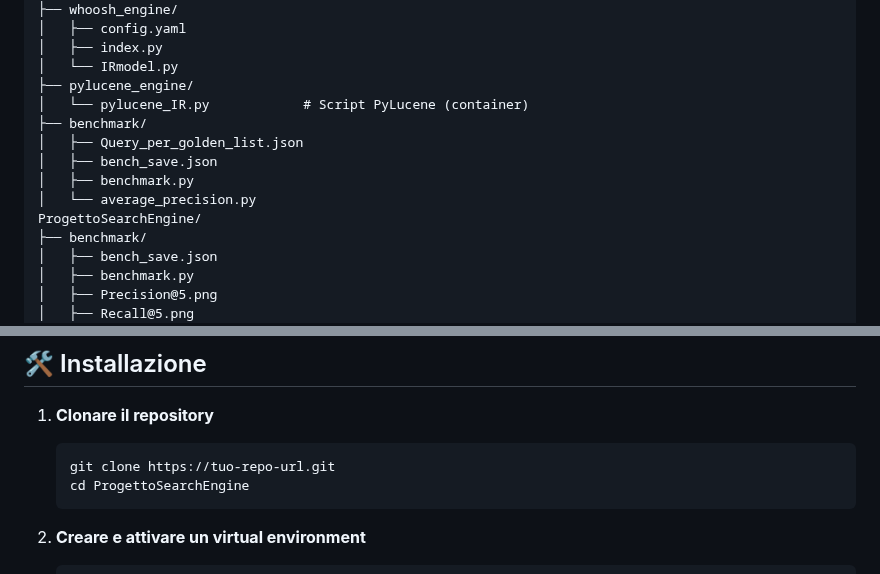
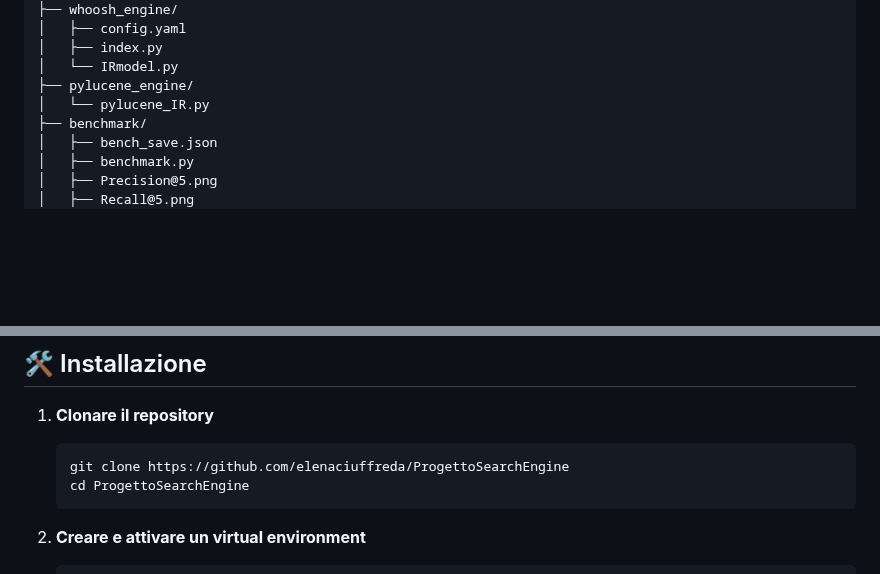
Before and after one commit to elenaciuffreda/ProgettoSearchEngine, a Markdown page: readme.md, 2 parts joined by grey strips. Drawn GitHub-style; blank space fills up the shorter version.

Commit message:
file readme modificato

````diff
--- a/readme.md
+++ b/readme.md
@@ -43,13 +43,7 @@ ProgettoSearchEngine/
 │   ├── index.py
 │   └── IRmodel.py
 ├── pylucene_engine/
-│   └── pylucene_IR.py            # Script PyLucene (container)
-├── benchmark/
-│   ├── Query_per_golden_list.json
-│   ├── bench_save.json
-│   ├── benchmark.py
-│   └── average_precision.py
-ProgettoSearchEngine/
+│   └── pylucene_IR.py
 ├── benchmark/
 │   ├── bench_save.json
 │   ├── benchmark.py
@@ -78,7 +72,7 @@ ProgettoSearchEngine/
 1. **Clonare il repository**
 
    ```bash
-   git clone https://tuo-repo-url.git
+   git clone https://github.com/elenaciuffreda/ProgettoSearchEngine
    cd ProgettoSearchEngine
    ```
 
````
